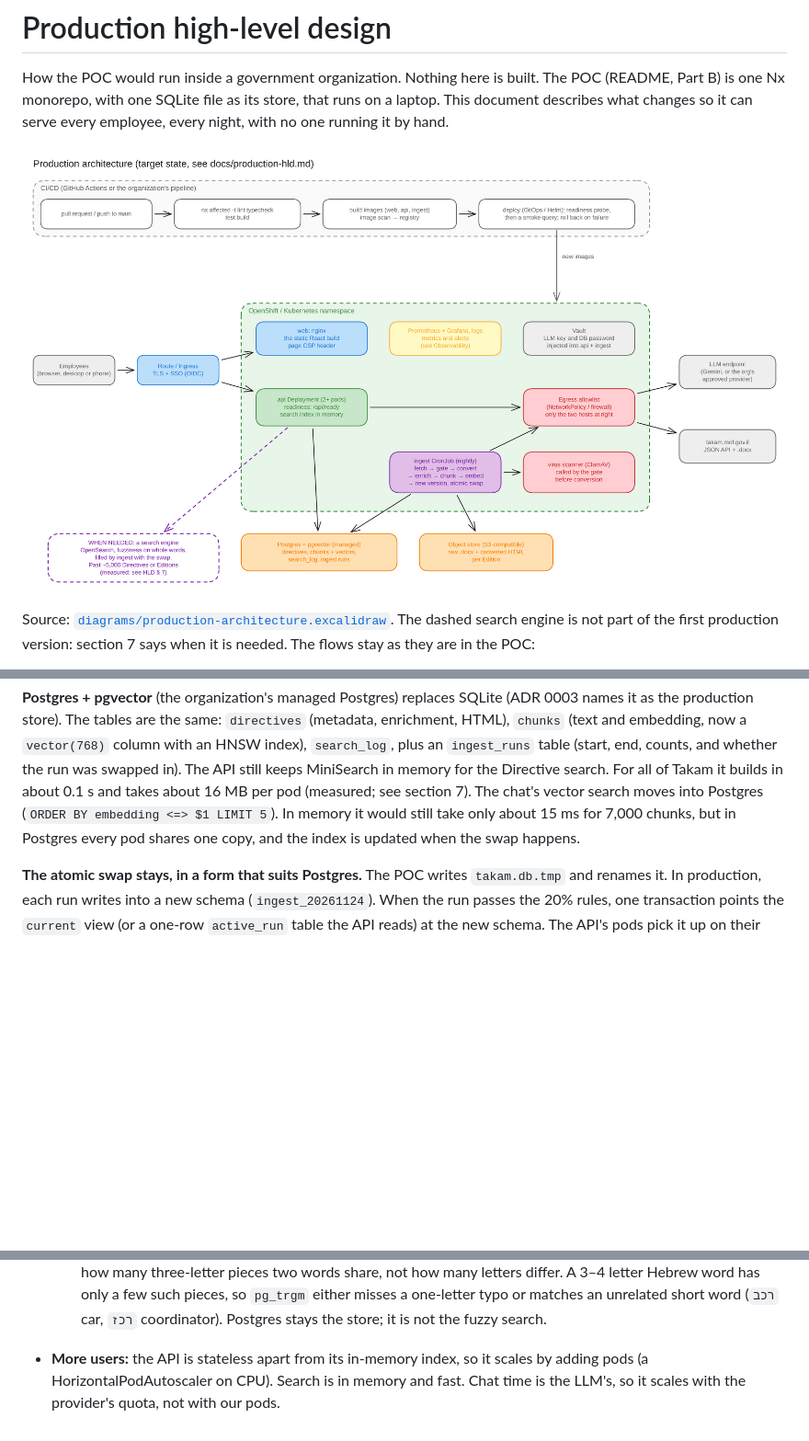
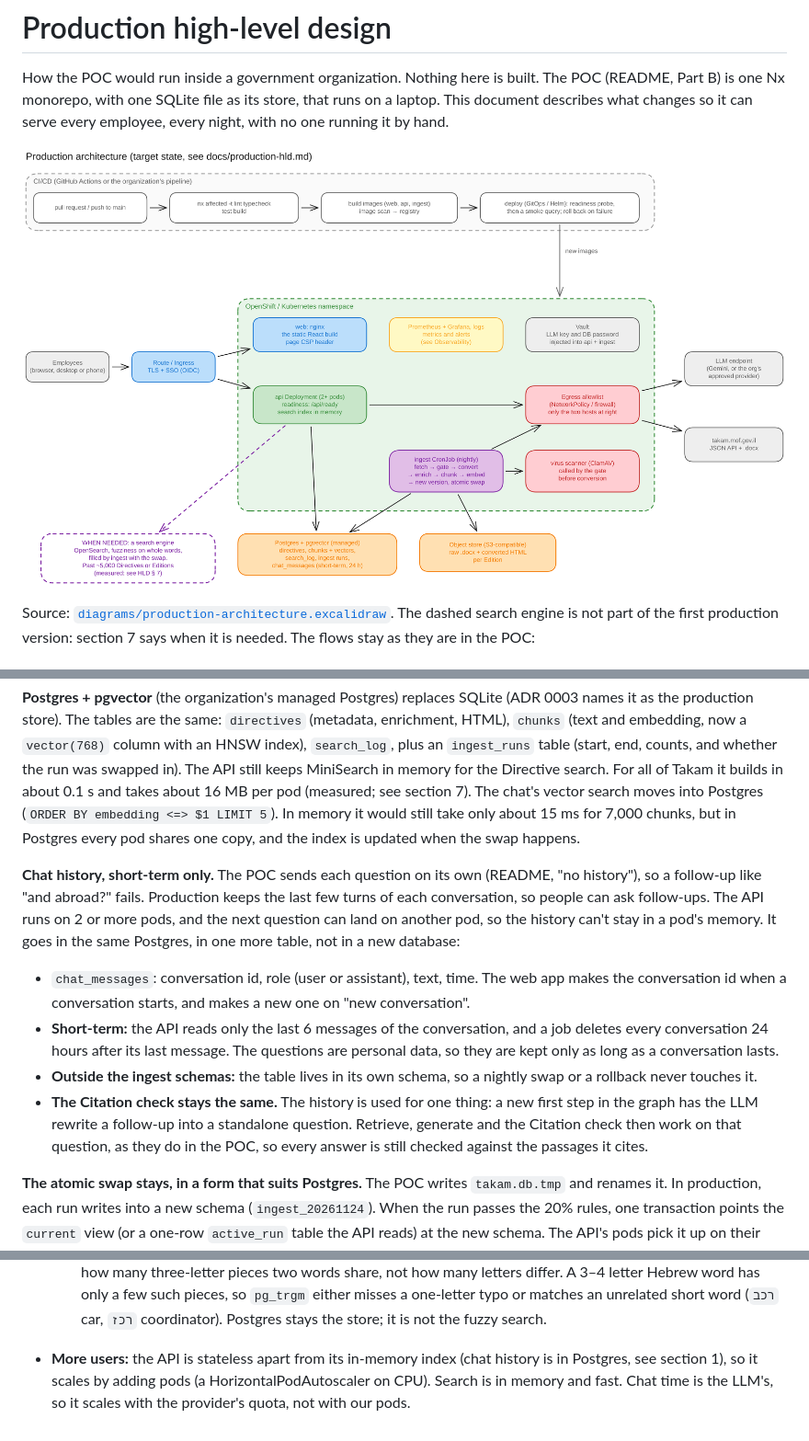
Before and after one commit to sternyishai/takam-directives-poc, a Markdown page: docs/production-hld.md, 3 parts joined by grey strips. Shown at 92% size. Drawn GitHub-style; pictures changed too: docs/diagrams/production-architecture.png; blank space fills up the shorter version.

Commit message:
docs: short-term chat history in the production HLD and diagram
Co-Authored-By: Claude Opus 5.5 <noreply@anthropic.com>

```diff
--- a/docs/production-hld.md
+++ b/docs/production-hld.md
@@ -21,6 +21,12 @@ The organization's container platform (OpenShift or another Kubernetes) runs thr
 | `apps/ingest` | a CronJob, nightly (for example 02:00), `concurrencyPolicy: Forbid` | It writes to Postgres and the object store instead of `data/takam.db`. It runs with no one watching, so it reports through metrics and alerts instead of printing to a terminal. |
 
 **Postgres + pgvector** (the organization's managed Postgres) replaces SQLite (ADR 0003 names it as the production store). The tables are the same: `directives` (metadata, enrichment, HTML), `chunks` (text and embedding, now a `vector(768)` column with an HNSW index), `search_log`, plus an `ingest_runs` table (start, end, counts, and whether the run was swapped in). The API still keeps MiniSearch in memory for the Directive search. For all of Takam it builds in about 0.1 s and takes about 16 MB per pod (measured; see section 7). The chat's vector search moves into Postgres (`ORDER BY embedding <=> $1 LIMIT 5`). In memory it would still take only about 15 ms for 7,000 chunks, but in Postgres every pod shares one copy, and the index is updated when the swap happens.
+
+**Chat history, short-term only.** The POC sends each question on its own (README, "no history"), so a follow-up like "and abroad?" fails. Production keeps the last few turns of each conversation, so people can ask follow-ups. The API runs on 2 or more pods, and the next question can land on another pod, so the history can't stay in a pod's memory. It goes in the same Postgres, in one more table, not in a new database:
+- `chat_messages`: conversation id, role (user or assistant), text, time. The web app makes the conversation id when a conversation starts, and makes a new one on "new conversation".
+- **Short-term:** the API reads only the last 6 messages of the conversation, and a job deletes every conversation 24 hours after its last message. The questions are personal data, so they are kept only as long as a conversation lasts.
+- **Outside the ingest schemas:** the table lives in its own schema, so a nightly swap or a rollback never touches it.
+- **The Citation check stays the same.** The history is used for one thing: a new first step in the graph has the LLM rewrite a follow-up into a standalone question. Retrieve, generate and the Citation check then work on that question, as they do in the POC, so every answer is still checked against the passages it cites.
 
 **The atomic swap stays, in a form that suits Postgres.** The POC writes `takam.db.tmp` and renames it. In production, each run writes into a new schema (`ingest_20261124`). When the run passes the 20% rules, one transaction points the `current` view (or a one-row `active_run` table the API reads) at the new schema. The API's pods pick it up on their next index rebuild (a background refresh every few minutes, or a rolling restart that the CronJob triggers). A failed run never touches what the API reads. Old schemas are dropped after 7 days, so a rollback to last night is one `UPDATE`.
 
@@ -112,4 +118,4 @@ The API and ingest export Prometheus metrics, and logs go to the cluster's log s
   - **Past about 5,000 Directives, or when a search must be under 50 ms:** add a search engine. Every pod would otherwise hold and rebuild its own large copy, and the time grows with the size. This is the dashed box in the production diagram: **OpenSearch** (or Elasticsearch, whichever the organization runs). It is an index on disk, shared by all pods. Its `fuzziness` is the same edit distance on whole words as our `typosAllowed`: `fuzziness: "AUTO:4,8"` allows no typo up to 3 letters, one from 4, and two from 8, which is our rule exactly. (A word with a digit still has to match exactly; the API sends it with `fuzziness: 0`.) Field weights become `boost`, In force becomes a date-range filter, and ingest writes a new index and moves an alias to it, which is the same atomic swap.
   - **Hebrew stays in our code.** OpenSearch has no analyzer that applies our rules (prefix letters, ו/י, quotes, final letters). So ingest indexes the words as `normalizeWord` returns them, with a plain whitespace analyzer, and the API normalizes the query the same way. One function, already tested, decides what matches.
   - **Why not fuzzy search in Postgres:** Postgres full-text search has no Hebrew dictionary. `pg_trgm` measures how many three-letter pieces two words share, not how many letters differ. A 3–4 letter Hebrew word has only a few such pieces, so `pg_trgm` either misses a one-letter typo or matches an unrelated short word (`רכב` car, `רכז` coordinator). Postgres stays the store; it is not the fuzzy search.
-- **More users:** the API is stateless apart from its in-memory index, so it scales by adding pods (a HorizontalPodAutoscaler on CPU). Search is in memory and fast. Chat time is the LLM's, so it scales with the provider's quota, not with our pods.
+- **More users:** the API is stateless apart from its in-memory index (chat history is in Postgres, see section 1), so it scales by adding pods (a HorizontalPodAutoscaler on CPU). Search is in memory and fast. Chat time is the LLM's, so it scales with the provider's quota, not with our pods.
```
Also changed, not shown: 1 other file.
